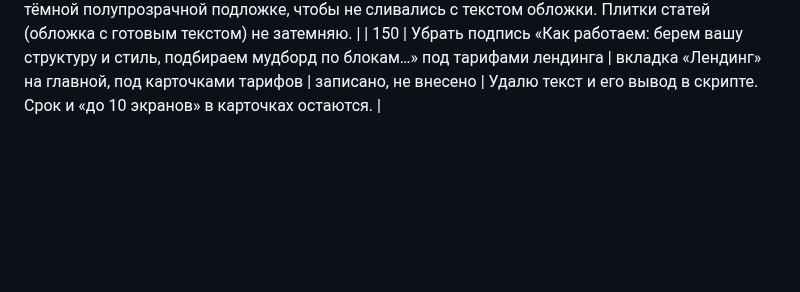
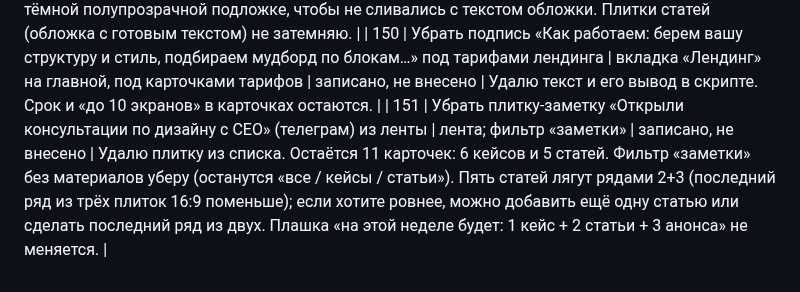
Before and after one commit to nikolaevdesign1/doska, a Markdown page: ПРАВКИ.md, the part around the change. Rendered like a GitHub page; blank space fills up the shorter version.

Commit message:
Правка 151: убрать плитку-заметку (только запись)
Co-Authored-By: Claude Sonnet 5.5 <noreply@anthropic.com>
Claude-Session: https://claude.ai/code/session_01Uautk3qx7R2iW8qtg96AsK

```diff
--- a/ПРАВКИ.md
+++ b/ПРАВКИ.md
@@ -152,3 +152,4 @@
 | 148 | Видео Chris Williams слишком квадратное на плитке; Maryjoy сделать чуть уже | плитки кейсов на главной и в ленте (первый и второй ряды) | записано, не внесено | Сейчас плитка Chris занимает 4 колонки при высоте ряда ~476 px, поэтому она почти квадратная, а видео снято в 4:3 и 16:9 обрезается ещё сильнее. Предложение: кейсы в две колонки (по 6 колонок из 12): Maryjoy становится уже (6 вместо 8), Chris шире (6 вместо 4), все шесть кейсов – три ряда по две плитки, пропорции около 16:10, видео и картинки почти не обрезаются. Высоту ряда уменьшу примерно до 31% ширины сетки (на экране 1280 это ~380 px вместо 476). Статьи и заметка не меняются. Если нужен вариант с разной шириной плиток (например Maryjoy 5 и Chris 7), скажите. |
 | 149 | Снизу на плитках кейсов добавить затемнение, чтобы подпись читалась на любой картинке (LITT: белый текст на светлой части экрана; Atelier #40: тёмный текст налезает на фото) | плитки кейсов на главной и в ленте | записано, не внесено | Сейчас затемнение слабое и не работает на светлых плитках. Сделаю на всех плитках с картинкой и видео плавный чёрный градиент снизу (примерно на 45% высоты, до ~70% тёмного у края), подпись везде белая. Для светлой обложки Atelier #40 тоже градиент и белый текст (вместо тёмного), теги сверху – на тёмной полупрозрачной подложке, чтобы не сливались с текстом обложки. Плитки статей (обложка с готовым текстом) не затемняю. |
 | 150 | Убрать подпись «Как работаем: берем вашу структуру и стиль, подбираем мудборд по блокам…» под тарифами лендинга | вкладка «Лендинг» на главной, под карточками тарифов | записано, не внесено | Удалю текст и его вывод в скрипте. Срок и «до 10 экранов» в карточках остаются. |
+| 151 | Убрать плитку-заметку «Открыли консультации по дизайну с CEO» (телеграм) из ленты | лента; фильтр «заметки» | записано, не внесено | Удалю плитку из списка. Остаётся 11 карточек: 6 кейсов и 5 статей. Фильтр «заметки» без материалов уберу (останутся «все / кейсы / статьи»). Пять статей лягут рядами 2+3 (последний ряд из трёх плиток 16:9 поменьше); если хотите ровнее, можно добавить ещё одну статью или сделать последний ряд из двух. Плашка «на этой неделе будет: 1 кейс + 2 статьи + 3 анонса» не меняется. |
```
